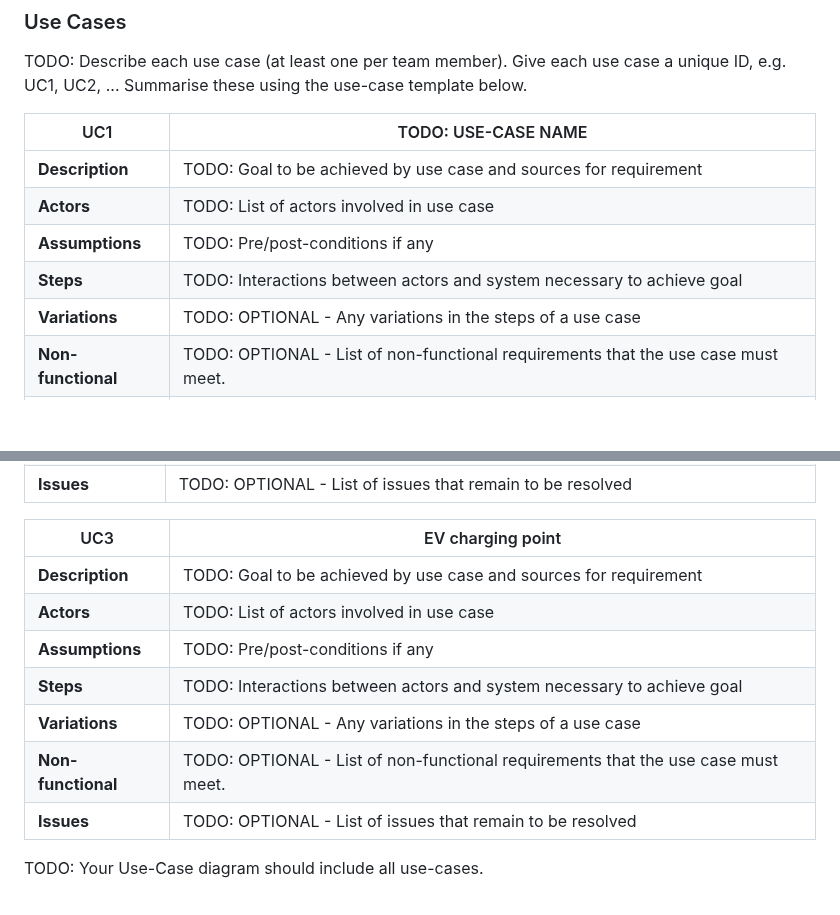
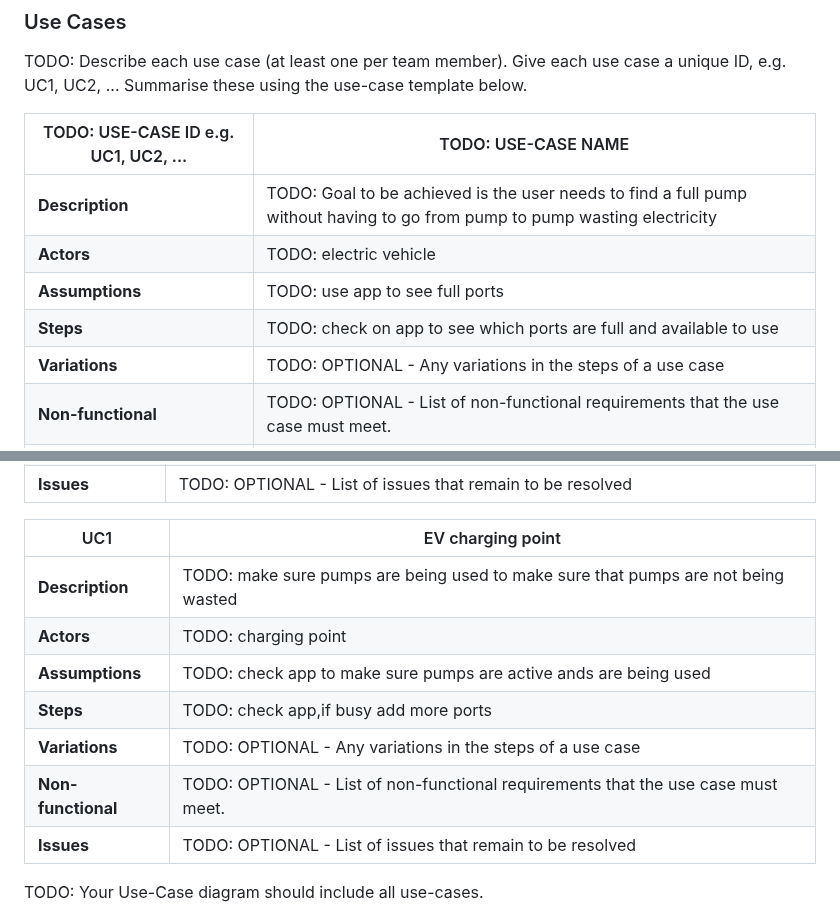
Before and after one commit to y2-aidid/Electric-Vehicle-Charging-Points, a Markdown page: documentation templates/docs/requirements.md, 2 parts joined by grey strips. Drawn GitHub-style; blank space fills up the shorter version.

```diff
--- a/documentation templates/docs/requirements.md
+++ b/documentation templates/docs/requirements.md
@@ -22,12 +22,12 @@ TODO: Describe each use case (at least one per team member).
     Give each use case a unique ID, e.g. UC1, UC2, ...
     Summarise these using the use-case template below.
 
-| UC1| TODO: USE-CASE NAME |
+| TODO: USE-CASE ID e.g. UC1, UC2, ... | TODO: USE-CASE NAME |
 | -------------------------------------- | ------------------- |
-| **Description** | TODO: Goal to be achieved by use case and sources for requirement |
-| **Actors** | TODO: List of actors involved in use case |
-| **Assumptions** | TODO: Pre/post-conditions if any</td></tr>
-| **Steps** | TODO: Interactions between actors and system necessary to achieve goal |
+| **Description** | TODO: Goal to be achieved is the user needs to find a full pump without having to go from pump to pump wasting electricity|
+| **Actors** | TODO: electric vehicle |
+| **Assumptions** | TODO: use app to see full ports</td></tr>
+| **Steps** | TODO: check on app to see which ports are full and available to use |
 | **Variations** | TODO: OPTIONAL - Any variations in the steps of a use case |
 | **Non-functional** | TODO: OPTIONAL - List of non-functional requirements that the use case must meet. |
 | **Issues** | TODO: OPTIONAL - List of issues that remain to be resolved |
@@ -42,16 +42,15 @@ TODO: Describe each use case (at least one per team member).
 | **Non-functional** | TODO: OPTIONAL - List of non-functional requirements that the use case must meet. |
 | **Issues** | TODO: OPTIONAL - List of issues that remain to be resolved |
 
-| UC3| EV charging point |
+| UC1| EV charging point |
 | -------------------------------------- | ------------------- |
-| **Description** | TODO: Goal to be achieved by use case and sources for requirement |
-| **Actors** | TODO: List of actors involved in use case |
-| **Assumptions** | TODO: Pre/post-conditions if any</td></tr>
-| **Steps** | TODO: Interactions between actors and system necessary to achieve goal |
+| **Description** | TODO: make sure pumps are being used to make sure that pumps are not being wasted |
+| **Actors** | TODO: charging point |
+| **Assumptions** | TODO: check app to make sure pumps are active ands are being used</td></tr>
+| **Steps** | TODO: check app,if busy add more ports|
 | **Variations** | TODO: OPTIONAL - Any variations in the steps of a use case |
 | **Non-functional** | TODO: OPTIONAL - List of non-functional requirements that the use case must meet. |
 | **Issues** | TODO: OPTIONAL - List of issues that remain to be resolved |
-
 
 TODO: Your Use-Case diagram should include all use-cases.
 
```
